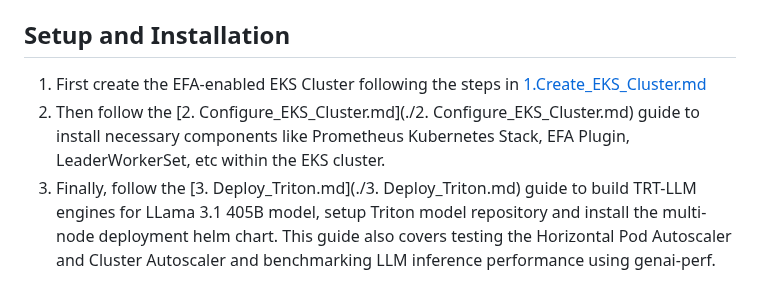
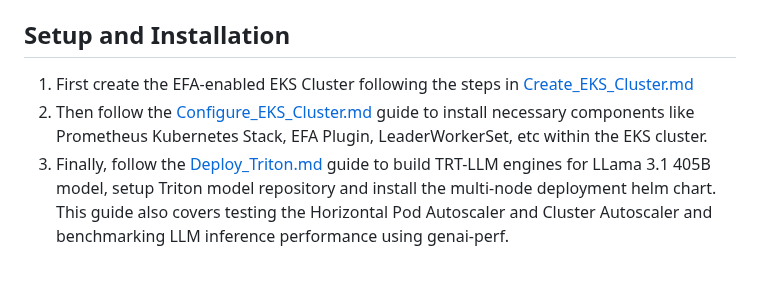
Before and after one commit to aws-samples/awsome-inference, a Markdown page: 2.projects/multinode-triton-trtllm-inference/README.md, the part around the change. Drawn GitHub-style.

Commit message:
fix links

```diff
--- a/2.projects/multinode-triton-trtllm-inference/README.md
+++ b/2.projects/multinode-triton-trtllm-inference/README.md
@@ -12,6 +12,6 @@ We have 1 pod per node, so the main challenge in deploying models that require m
 
 ## Setup and Installation
 
- 1. First create the EFA-enabled EKS Cluster following the steps in [1.Create_EKS_Cluster.md](/1.infrastructure/1_setup_cluster/multinode-triton-trtllm-inference/Create_EKS_Cluster.md)
- 2. Then follow the [2. Configure_EKS_Cluster.md](./2. Configure_EKS_Cluster.md) guide to install necessary components like Prometheus Kubernetes Stack, EFA Plugin, LeaderWorkerSet, etc within the EKS cluster.
- 3. Finally, follow the [3. Deploy_Triton.md](./3. Deploy_Triton.md) guide to build TRT-LLM engines for LLama 3.1 405B model, setup Triton model repository and install the multi-node deployment helm chart. This guide also covers testing the Horizontal Pod Autoscaler and Cluster Autoscaler and benchmarking LLM inference performance using genai-perf.
+ 1. First create the EFA-enabled EKS Cluster following the steps in [Create_EKS_Cluster.md](/1.infrastructure/1_setup_cluster/multinode-triton-trtllm-inference/Create_EKS_Cluster.md)
+ 2. Then follow the [Configure_EKS_Cluster.md](./Configure_EKS_Cluster.md) guide to install necessary components like Prometheus Kubernetes Stack, EFA Plugin, LeaderWorkerSet, etc within the EKS cluster.
+ 3. Finally, follow the [Deploy_Triton.md](./Deploy_Triton.md) guide to build TRT-LLM engines for LLama 3.1 405B model, setup Triton model repository and install the multi-node deployment helm chart. This guide also covers testing the Horizontal Pod Autoscaler and Cluster Autoscaler and benchmarking LLM inference performance using genai-perf.
```
